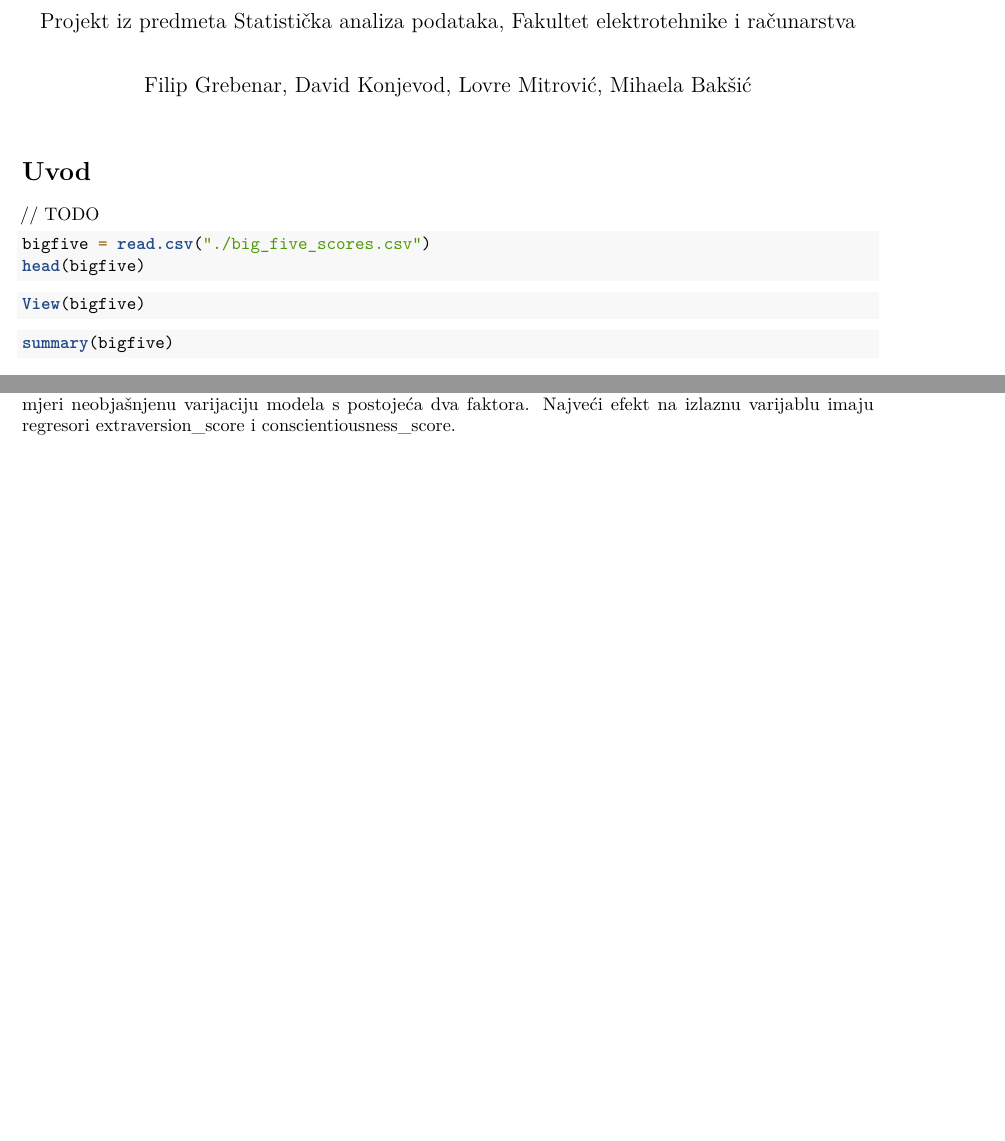
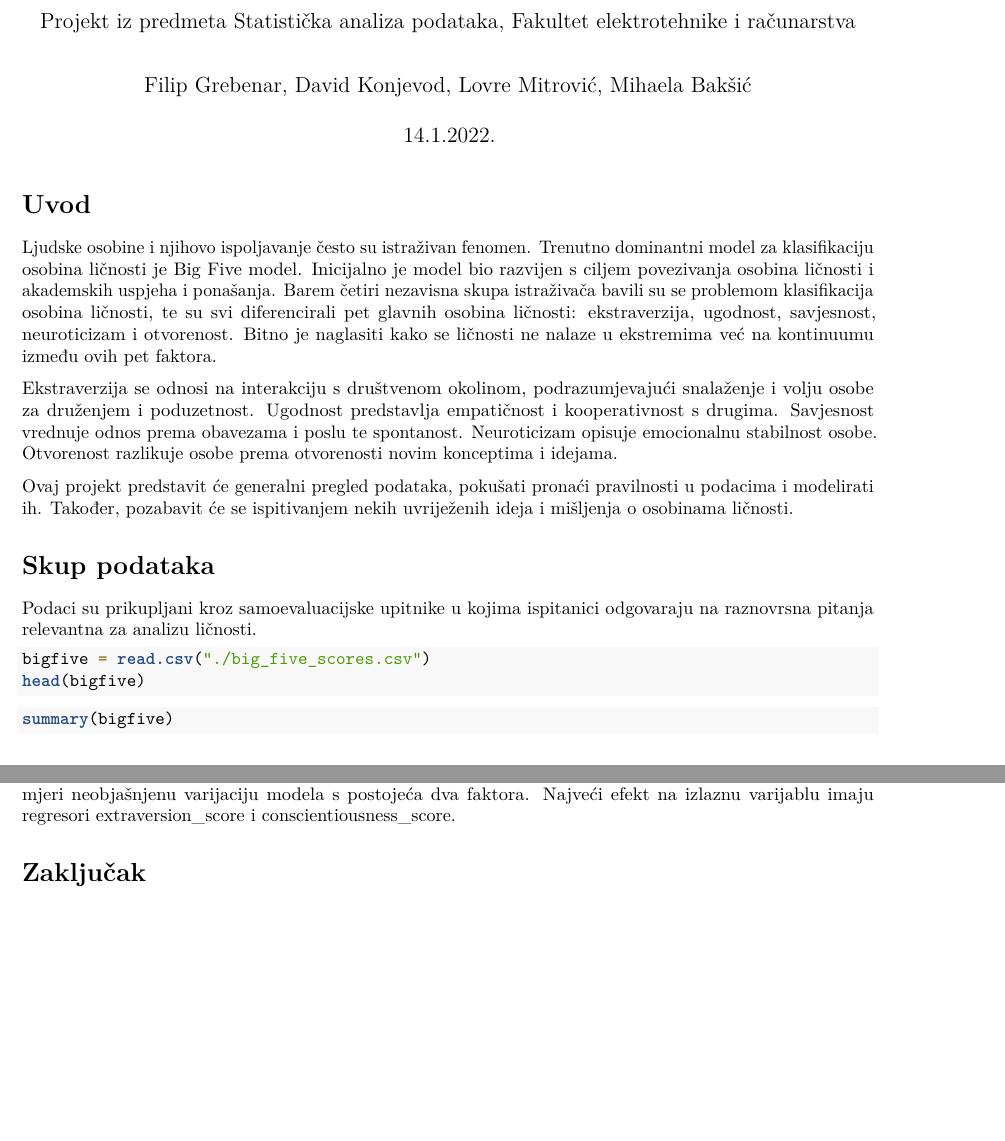
Before and after one commit to MihaelaBaksic/statistical-data-analysis, an R Markdown document (big-five.Rmd): two parts of pages 1 and 11 of 11, joined at a grey line, cut so that both start at the same text, the shorter picture padded with empty space. Rendered offline with R 4.5, knitr and Pandoc, then LaTeX, with nearby package versions; the code chunks are not run, so their results and figures are left out; both versions are drawn in the output format of the newer one.

Commit message:
Introduction added

````diff
--- a/big-five.Rmd
+++ b/big-five.Rmd
@@ -1,8 +1,11 @@
 ---
 title: "Big Five – velikih pet dimenzija ličnosti"
 author: "Filip Grebenar, David Konjevod, Lovre Mitrović, Mihaela Bakšić"
-subtitle: Projekt iz predmeta Statistička analiza podataka, Fakultet elektrotehnike i računarstva
+subtitle: Projekt iz predmeta Statistička analiza podataka, Fakultet elektrotehnike
+  i računarstva
+date: 14.1.2022.
 output:
+  pdf_document: default
   html_document:
     df_print: paged
 ---
@@ -16,7 +19,21 @@ library(nortest)
 
 # Uvod
 
-// TODO
+Ljudske osobine i njihovo ispoljavanje često su istraživan fenomen. Trenutno dominantni model za klasifikaciju osobina ličnosti je Big Five model. Inicijalno je model bio razvijen s ciljem povezivanja osobina ličnosti i akademskih uspjeha i ponašanja. Barem četiri nezavisna skupa istraživača bavili su se problemom klasifikacija osobina ličnosti, te su svi diferencirali pet glavnih osobina ličnosti: ekstraverzija, ugodnost, savjesnost, neuroticizam i otvorenost. Bitno je naglasiti kako se ličnosti ne nalaze u ekstremima već na kontinuumu između ovih pet faktora.
+
+Ekstraverzija se odnosi na interakciju s društvenom okolinom, podrazumjevajući snalaženje i volju osobe za druženjem i poduzetnost.
+Ugodnost predstavlja empatičnost i kooperativnost s drugima.
+Savjesnost vrednuje odnos prema obavezama i poslu te spontanost.
+Neuroticizam opisuje emocionalnu stabilnost osobe.
+Otvorenost razlikuje osobe prema otvorenosti novim konceptima i idejama.
+
+Ovaj projekt predstavit će generalni pregled podataka, pokušati pronaći pravilnosti u podacima i modelirati ih. Također, pozabavit će se ispitivanjem nekih uvriježenih ideja i mišljenja o osobinama ličnosti.
+
+
+# Skup podataka
+
+
+Podaci su prikupljani kroz samoevaluacijske upitnike u kojima ispitanici odgovaraju na raznovrsna pitanja relevantna za analizu ličnosti.
 
 ```{r}
 
@@ -24,9 +41,7 @@ bigfive = read.csv("./big_five_scores.csv")
 head(bigfive)
 
 ```
-```{r}
-View(bigfive)
-```
+
 ```{r}
 summary(bigfive)
 ```
@@ -635,3 +650,8 @@ summary(fit.multi)
 ```
 Vidimo da su opet svi koeficijenti signifikantni do na bilo koju razinu značajnosti. Povećanje koeficijenta determinacije postoji, ali je zanemarivo pa možemo zaključiti da dodani faktori ne objašnjavaju u značajnijoj mjeri neobjašnjenu varijaciju modela s postojeća dva faktora.
 Najveći efekt na izlaznu varijablu imaju regresori extraversion_score i conscientiousness_score.
+
+
+
+
+# Zaključak
````
Also changed, not shown: 1 other file.
